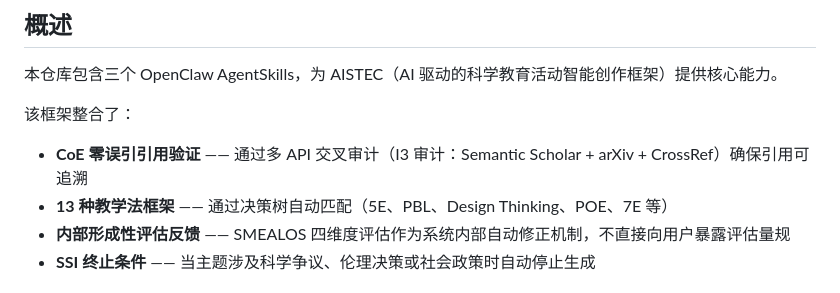
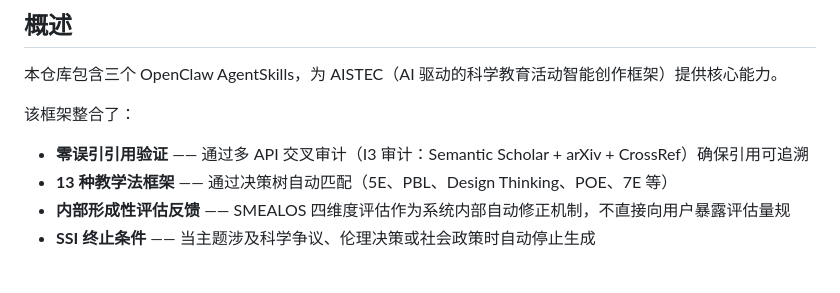
Before and after one commit to zhanggenhf-cloud/aistec-skills, a Markdown page: README.zh.md, the part around the change. Drawn GitHub-style.

```diff
--- a/README.zh.md
+++ b/README.zh.md
@@ -10,7 +10,7 @@ AI 驱动的科学教育活动智能创作框架
 本仓库包含三个 OpenClaw AgentSkills，为 AISTEC（AI 驱动的科学教育活动智能创作框架）提供核心能力。
 
 该框架整合了：
-- **CoE 零误引引用验证** —— 通过多 API 交叉审计（I3 审计：Semantic Scholar + arXiv + CrossRef）确保引用可追溯
+- **零误引引用验证** —— 通过多 API 交叉审计（I3 审计：Semantic Scholar + arXiv + CrossRef）确保引用可追溯
 - **13 种教学法框架** —— 通过决策树自动匹配（5E、PBL、Design Thinking、POE、7E 等）
 - **内部形成性评估反馈** —— SMEALOS 四维度评估作为系统内部自动修正机制，不直接向用户暴露评估量规
 - **SSI 终止条件** —— 当主题涉及科学争议、伦理决策或社会政策时自动停止生成
```
